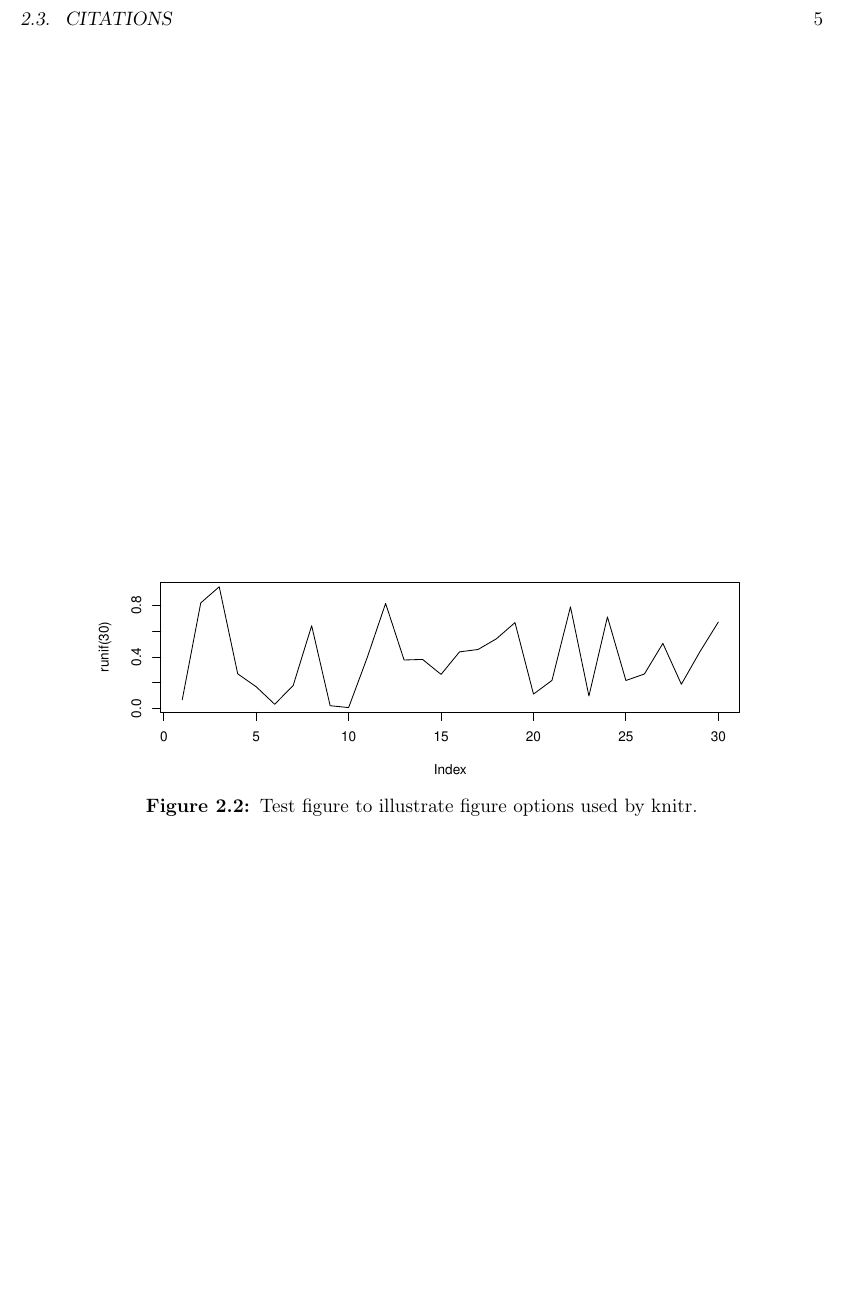
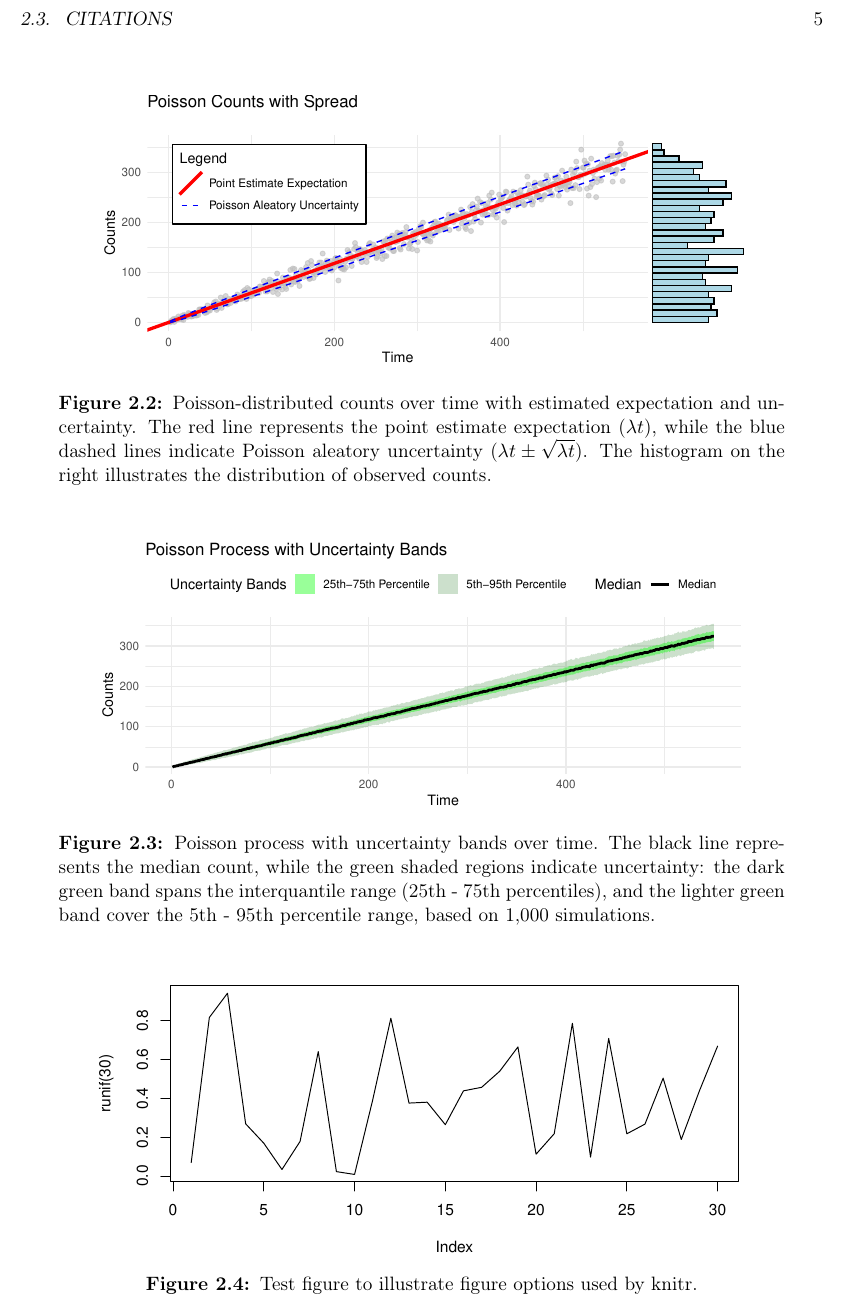
Before and after one commit to ppasto/masterthesis, a LaTeX thesis (report/msc_report.tex, which reads report/chapter02.tex): part of page 13 of 16, cut so that both start at the same text, the shorter picture padded with empty space. Compiled offline with pdfLaTeX.

Commit message:
poisson figures into report

```diff
--- a/report/chapter02.tex
+++ b/report/chapter02.tex
@@ -54,15 +61,37 @@ Negative Binomial & $C \sim \text{Poi} (\Lambda \cdot T)$; $\Lambda \sim G(\alph
 \label{tab:count_modeling}
 \end{table}
 
+\begin{figure}
+\begin{knitrout}
+\definecolor{shadecolor}{rgb}{0.98, 0.98, 0.98}\color{fgcolor}
 
+{\centering \includegraphics[width=\textwidth-3cm]{figure/ch02_figunnamed-chunk-3-1}
+
+}
+
+
+\end{knitrout}
+  \caption{Poisson-distributed counts over time with estimated expectation and uncertainty. The red line represents the point estimate expectation ($\lambda t$), while the blue dashed lines indicate Poisson aleatory uncertainty ($\lambda t \pm \sqrt{\lambda t}$). The histogram on the right illustrates the distribution of observed counts. }
+  \label{fig:2_2}
+\end{figure}
+
+
+\begin{figure}
+\begin{knitrout}
+\definecolor{shadecolor}{rgb}{0.98, 0.98, 0.98}\color{fgcolor}
+
+{\centering \includegraphics[width=\textwidth-3cm]{figure/ch02_figunnamed-chunk-4-1}
+
+}
+
+
+\end{knitrout}
+  \caption{Poisson process with uncertainty bands over time. The black line represents the median count, while the green shaded regions indicate uncertainty: the dark green band spans the interquantile range (25th - 75th percentiles), and the lighter green band cover the 5th - 95th percentile range, based on 1,000 simulations.}
+  \label{fig:2_3}
+\end{figure}
 
 
 \hrule
-
-
-
-
-
 \hrule
 
 \bigskip
@@ -77,7 +106,7 @@ Notice how in Figure~\ref{f02:1} everything is properly scaled.
 \begin{knitrout}
 \definecolor{shadecolor}{rgb}{0.98, 0.98, 0.98}\color{fgcolor}
 
-{\centering \includegraphics[width=\textwidth-3cm]{figure/ch02_figunnamed-chunk-3-1}
+{\centering \includegraphics[width=\textwidth-3cm]{figure/ch02_figunnamed-chunk-5-1}
 
 }
 
```
Also changed, not shown: report/figure/ch02_figunnamed-chunk-1-1.pdf (added), report/figure/ch02_figunnamed-chunk-3-1.pdf, report/figure/ch02_figunnamed-chunk-4-1.pdf (added), report/figure/ch02_figunnamed-chunk-5-1.pdf (added), report/msc_report.pdf, report/chapter02.tex (7 more changed lines), 25 other files.
